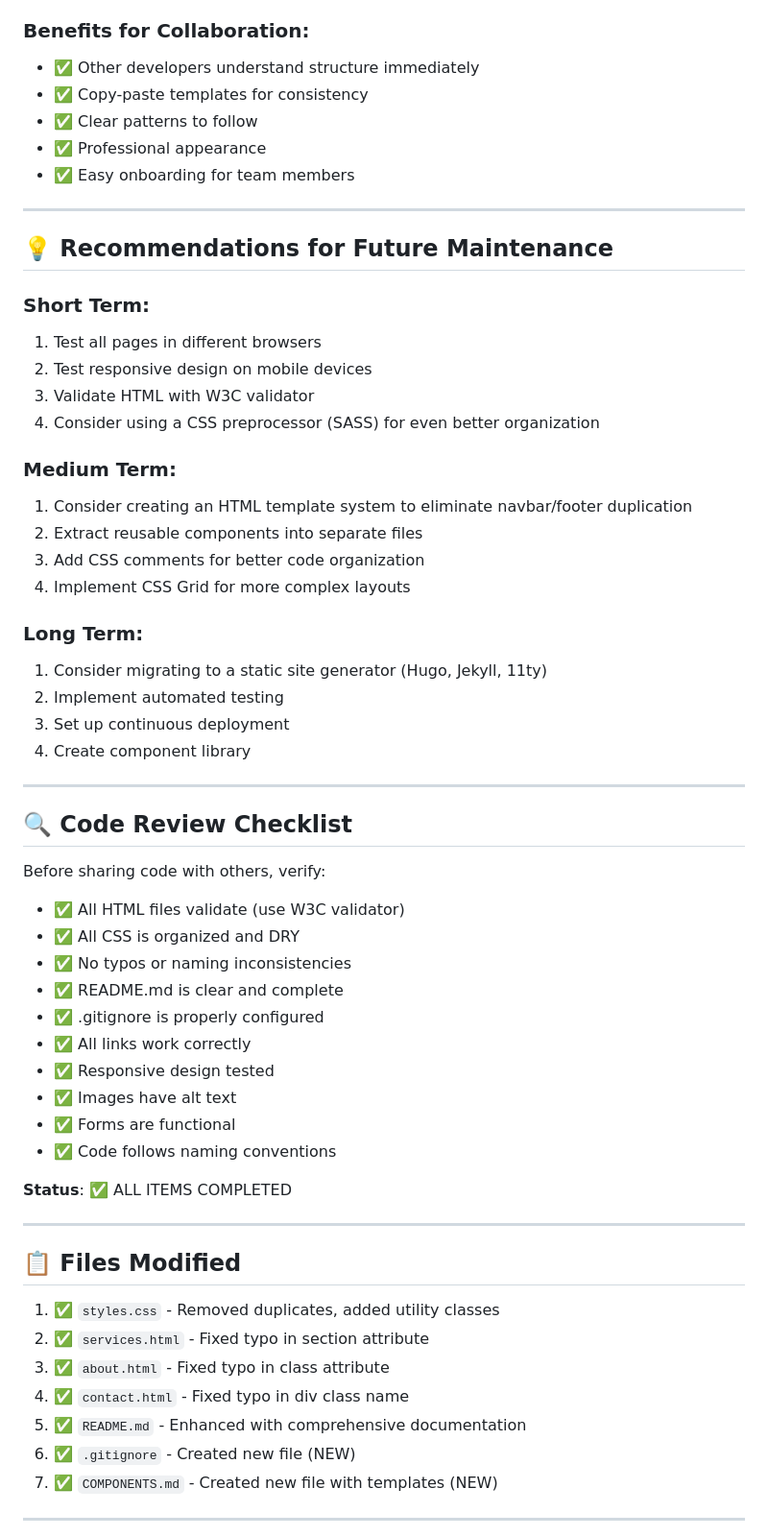
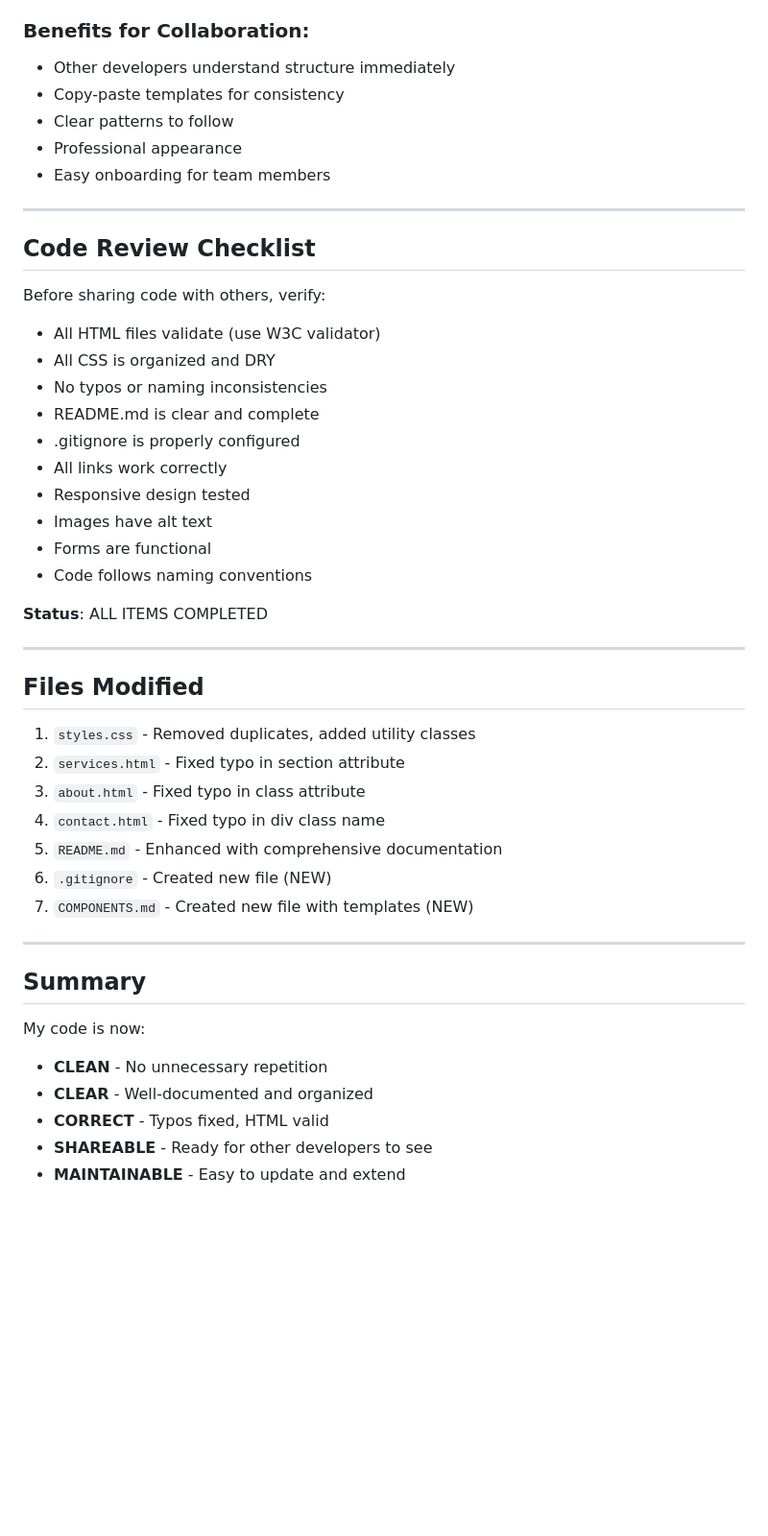
Before and after one commit to majolasfiso2206-tech/sadaweb, a Markdown page: IMPROVEMENTS.md, the part around one of its changes. Shown at 96% size. Drawn GitHub-style; blank space fills up the shorter version.

Commit message:
Refactor IMPROVEMENTS.md for clarity and updates

```diff
--- a/IMPROVEMENTS.md
+++ b/IMPROVEMENTS.md
@@ -145,64 +145,53 @@
    - Excludes unnecessary files
 
 ### Benefits for Collaboration:
-- ✅ Other developers understand structure immediately
-- ✅ Copy-paste templates for consistency
-- ✅ Clear patterns to follow
-- ✅ Professional appearance
-- ✅ Easy onboarding for team members
+-  Other developers understand structure immediately
+-  Copy-paste templates for consistency
+-  Clear patterns to follow
+-  Professional appearance
+-  Easy onboarding for team members
+
 
 ---
 
-## 💡 Recommendations for Future Maintenance
+## Code Review Checklist
 
-### Short Term:
-1. Test all pages in different browsers
-2. Test responsive design on mobile devices
-3. Validate HTML with W3C validator
-4. Consider using a CSS preprocessor (SASS) for even better organization
+Before sharing code with others, verify:
 
-### Medium Term:
-1. Consider creating an HTML template system to eliminate navbar/footer duplication
-2. Extract reusable components into separate files
-3. Add CSS comments for better code organization
-4. Implement CSS Grid for more complex layouts
+- All HTML files validate (use W3C validator)
+-  All CSS is organized and DRY
+-  No typos or naming inconsistencies
+-  README.md is clear and complete
+-  .gitignore is properly configured
+-  All links work correctly
+-  Responsive design tested
+-  Images have alt text
+-  Forms are functional
+-  Code follows naming conventions
 
-### Long Term:
-1. Consider migrating to a static site generator (Hugo, Jekyll, 11ty)
-2. Implement automated testing
-3. Set up continuous deployment
-4. Create component library
+**Status**: ALL ITEMS COMPLETED
 
 ---
 
-## 🔍 Code Review Checklist
+##  Files Modified
 
-Before sharing code with others, verify:
-
-- ✅ All HTML files validate (use W3C validator)
-- ✅ All CSS is organized and DRY
-- ✅ No typos or naming inconsistencies
-- ✅ README.md is clear and complete
-- ✅ .gitignore is properly configured
-- ✅ All links work correctly
-- ✅ Responsive design tested
-- ✅ Images have alt text
-- ✅ Forms are functional
-- ✅ Code follows naming conventions
-
-**Status**: ✅ ALL ITEMS COMPLETED
+1.  `styles.css` - Removed duplicates, added utility classes
+2.  `services.html` - Fixed typo in section attribute
+3.  `about.html` - Fixed typo in class attribute
+4.  `contact.html` - Fixed typo in div class name
+5.  `README.md` - Enhanced with comprehensive documentation
+6.  `.gitignore` - Created new file (NEW)
+7.  `COMPONENTS.md` - Created new file with templates (NEW)
 
 ---
 
-## 📋 Files Modified
+##  Summary
 
-1. ✅ `styles.css` - Removed duplicates, added utility classes
-2. ✅ `services.html` - Fixed typo in section attribute
-3. ✅ `about.html` - Fixed typo in class attribute
-4. ✅ `contact.html` - Fixed typo in div class name
-5. ✅ `README.md` - Enhanced with comprehensive documentation
-6. ✅ `.gitignore` - Created new file (NEW)
-7. ✅ `COMPONENTS.md` - Created new file with templates (NEW)
+My code is now:
+-  **CLEAN** - No unnecessary repetition
+-  **CLEAR** - Well-documented and organized
+-  **CORRECT** - Typos fixed, HTML valid
+-  **SHAREABLE** - Ready for other developers to see
+-  **MAINTAINABLE** - Easy to update and extend
 
----
 
```
Also changed, not shown: other parts of IMPROVEMENTS.md (+46 -58 lines).
